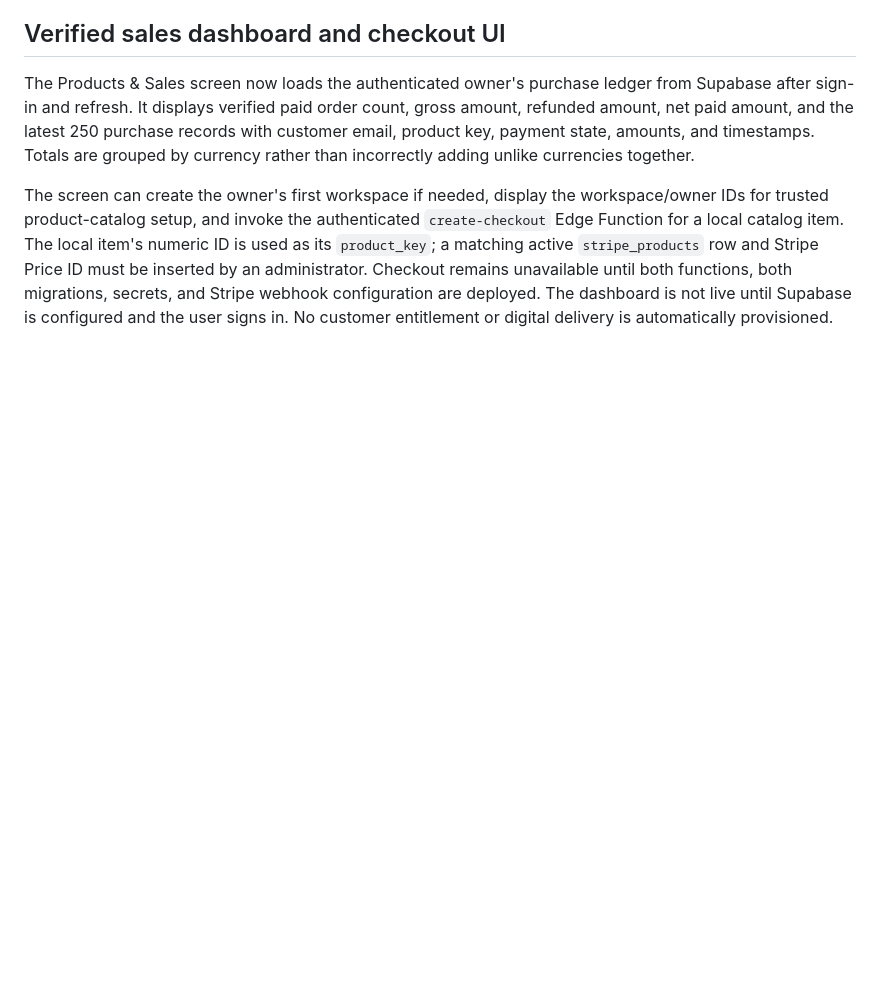
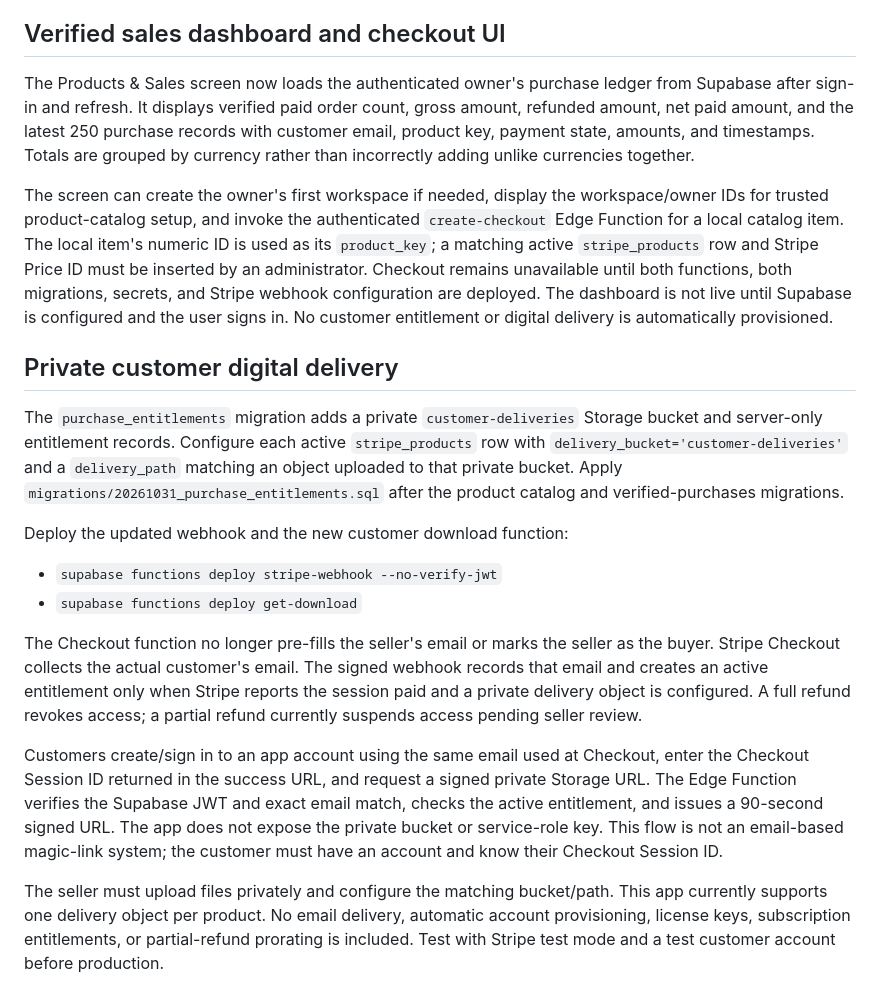
Before and after one commit to LovK45/Auto-Saas, a Markdown page: supabase/README.md, the part around the change. Rendered like a GitHub page; blank space fills up the shorter version.

Commit message:
Document private digital product delivery setup

```diff
--- a/supabase/README.md
+++ b/supabase/README.md
@@ -130,3 +130,18 @@ The frontend is not yet wired to call this function, and the static local produc
 The Products & Sales screen now loads the authenticated owner's purchase ledger from Supabase after sign-in and refresh. It displays verified paid order count, gross amount, refunded amount, net paid amount, and the latest 250 purchase records with customer email, product key, payment state, amounts, and timestamps. Totals are grouped by currency rather than incorrectly adding unlike currencies together.
 
 The screen can create the owner's first workspace if needed, display the workspace/owner IDs for trusted product-catalog setup, and invoke the authenticated `create-checkout` Edge Function for a local catalog item. The local item's numeric ID is used as its `product_key`; a matching active `stripe_products` row and Stripe Price ID must be inserted by an administrator. Checkout remains unavailable until both functions, both migrations, secrets, and Stripe webhook configuration are deployed. The dashboard is not live until Supabase is configured and the user signs in. No customer entitlement or digital delivery is automatically provisioned.
+
+
+## Private customer digital delivery
+
+The `purchase_entitlements` migration adds a private `customer-deliveries` Storage bucket and server-only entitlement records. Configure each active `stripe_products` row with `delivery_bucket='customer-deliveries'` and a `delivery_path` matching an object uploaded to that private bucket. Apply `migrations/20261031_purchase_entitlements.sql` after the product catalog and verified-purchases migrations.
+
+Deploy the updated webhook and the new customer download function:
+- `supabase functions deploy stripe-webhook --no-verify-jwt`
+- `supabase functions deploy get-download`
+
+The Checkout function no longer pre-fills the seller's email or marks the seller as the buyer. Stripe Checkout collects the actual customer's email. The signed webhook records that email and creates an active entitlement only when Stripe reports the session paid and a private delivery object is configured. A full refund revokes access; a partial refund currently suspends access pending seller review.
+
+Customers create/sign in to an app account using the same email used at Checkout, enter the Checkout Session ID returned in the success URL, and request a signed private Storage URL. The Edge Function verifies the Supabase JWT and exact email match, checks the active entitlement, and issues a 90-second signed URL. The app does not expose the private bucket or service-role key. This flow is not an email-based magic-link system; the customer must have an account and know their Checkout Session ID.
+
+The seller must upload files privately and configure the matching bucket/path. This app currently supports one delivery object per product. No email delivery, automatic account provisioning, license keys, subscription entitlements, or partial-refund prorating is included. Test with Stripe test mode and a test customer account before production.
```
